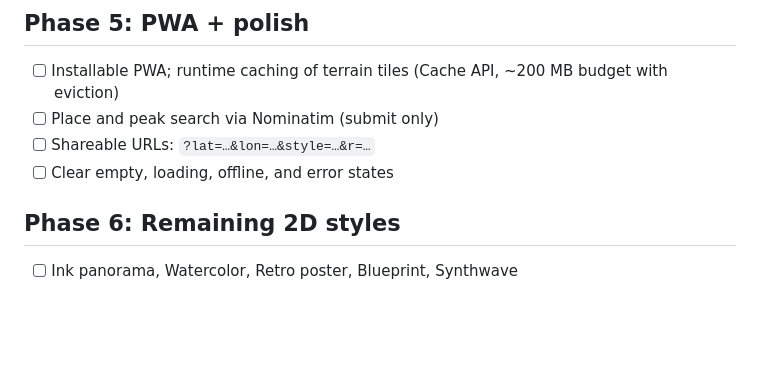
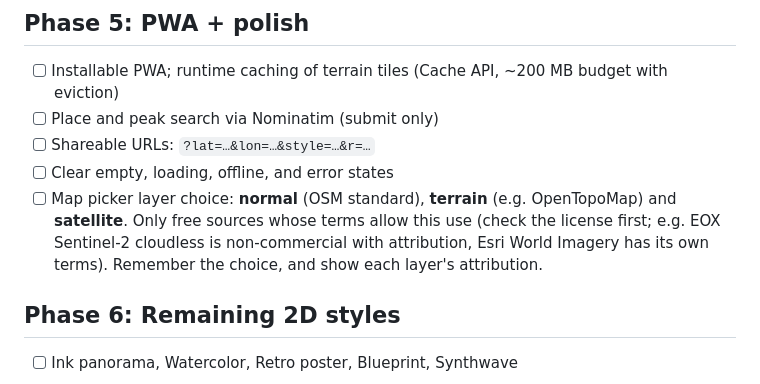
Before and after one commit to EuAtarax/summit-sketch, a Markdown page: docs/PLAN.md, the part around the change. Drawn GitHub-style; blank space fills up the shorter version.

Commit message:
Plan: map layer choice (normal, terrain, satellite) in Phase 5
Co-Authored-By: Claude Opus 5.5 <noreply@anthropic.com>

```diff
--- a/docs/PLAN.md
+++ b/docs/PLAN.md
@@ -61,6 +61,7 @@ The horizon shape and the direction of major peaks should match.
 - [ ] Place and peak search via Nominatim (submit only)
 - [ ] Shareable URLs: `?lat=…&lon=…&style=…&r=…`
 - [ ] Clear empty, loading, offline, and error states
+- [ ] Map picker layer choice: **normal** (OSM standard), **terrain** (e.g. OpenTopoMap) and **satellite**. Only free sources whose terms allow this use (check the license first; e.g. EOX Sentinel-2 cloudless is non-commercial with attribution, Esri World Imagery has its own terms). Remember the choice, and show each layer's attribution.
 
 ## Phase 6: Remaining 2D styles
 - [ ] Ink panorama, Watercolor, Retro poster, Blueprint, Synthwave
```
